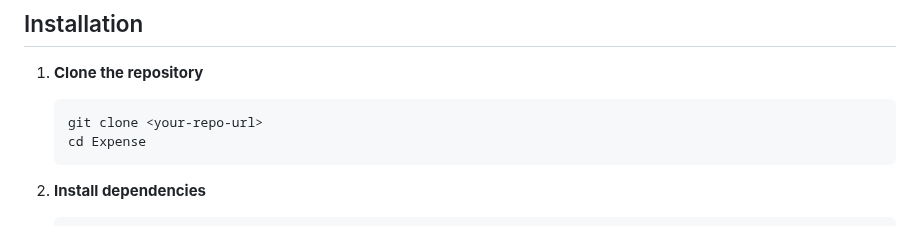
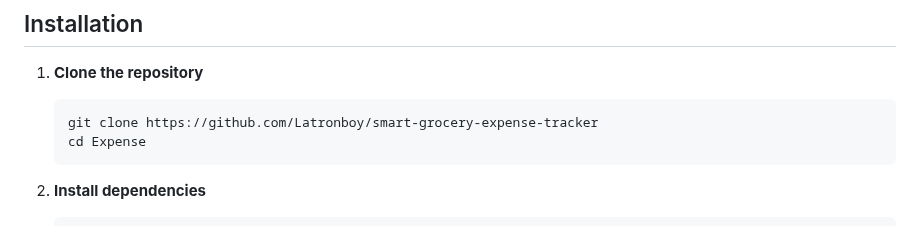
Before and after one commit to Latronboy/smart-grocery-expense-tracker, a Markdown page: README.md, the part around the change. GitHub-like rendering.

````diff
--- a/README.md
+++ b/README.md
@@ -44,7 +44,7 @@ Before running this project, make sure you have:
 
 1. **Clone the repository**
    ```bash
-   git clone <your-repo-url>
+   git clone https://github.com/Latronboy/smart-grocery-expense-tracker
    cd Expense
    ```
 
````
